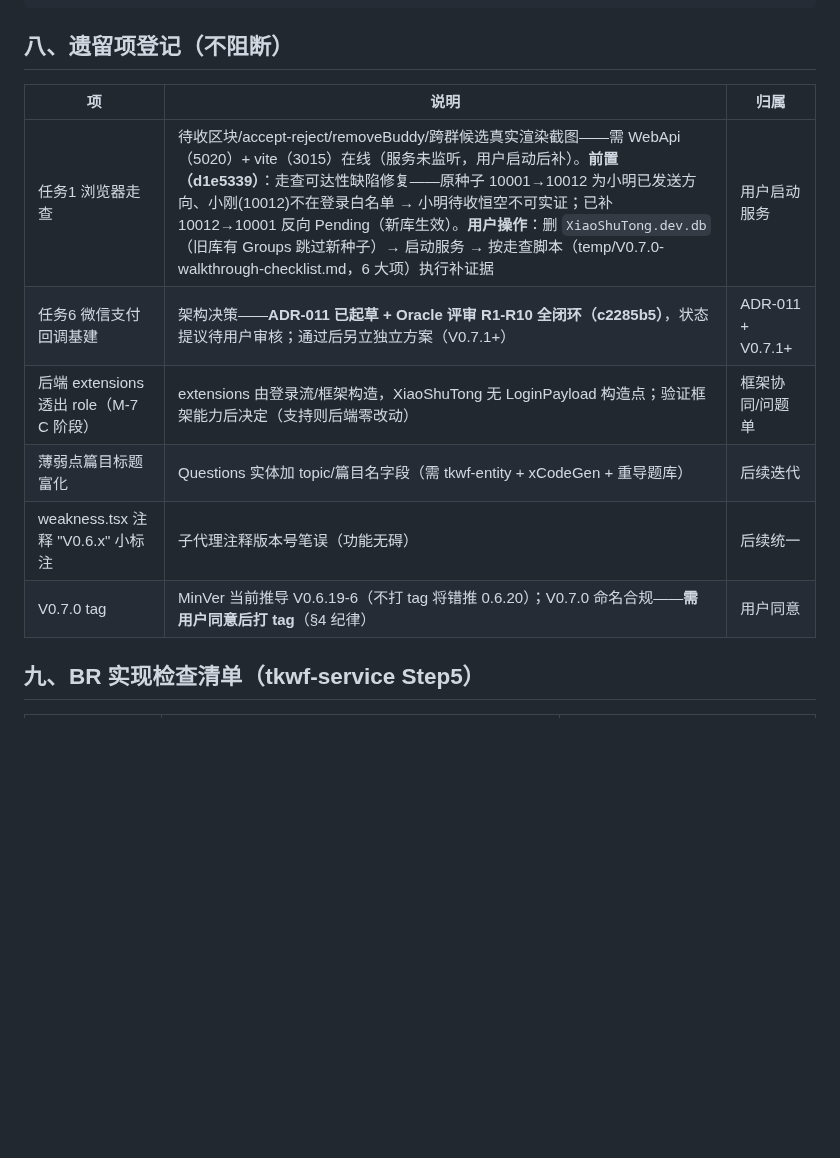
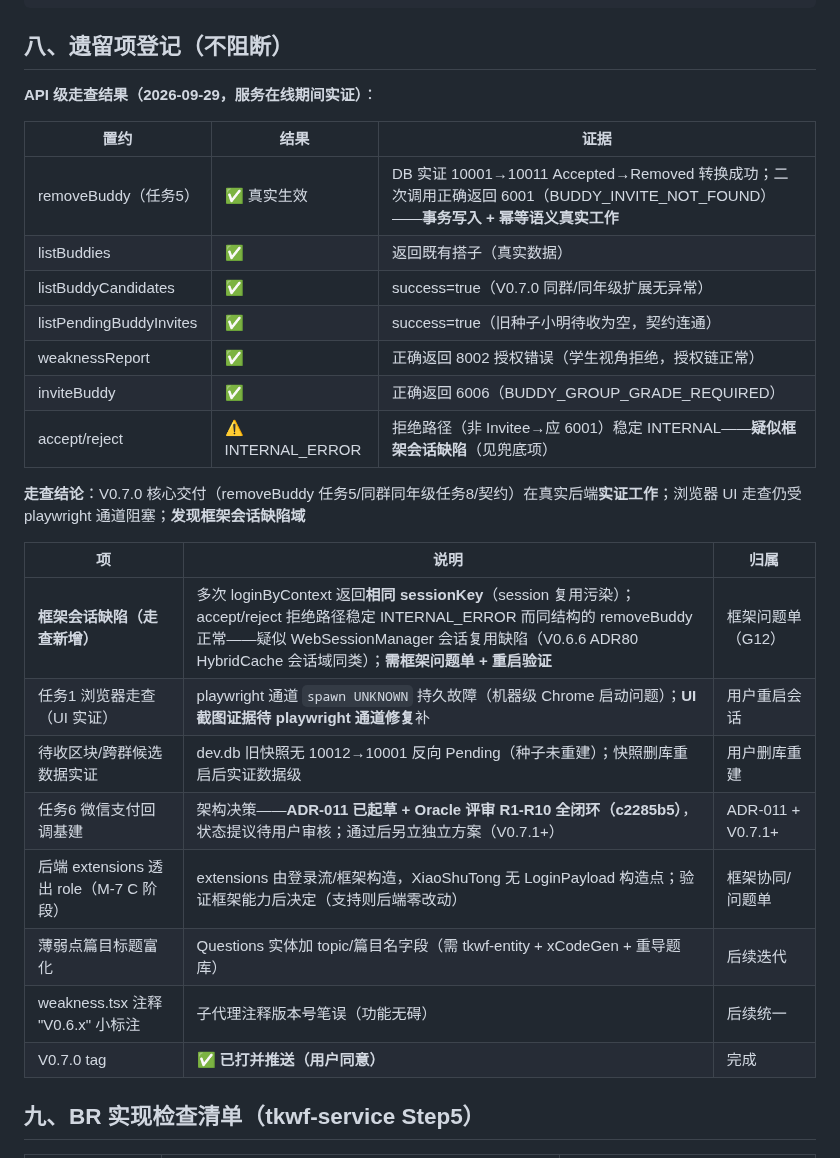
Before and after one commit to LoongBa/XiaoShuTong, a Markdown page: docs/V0.7.0-候选任务批量闭环-审核报告.md, the part around the change. Rendered like a GitHub page; blank space fills up the shorter version.

Commit message:
docs(V0.7.0): 审核报告 §八 登记 API 级走查实证（removeBuddy 真实生效/Buddies/Candidates/pending/weakness 契约连通）+ 框架会话缺陷发现（loginByContext session 复用异常 → G12 问题单拟稿）

```diff
--- a/docs/V0.7.0-候选任务批量闭环-审核报告.md
+++ b/docs/V0.7.0-候选任务批量闭环-审核报告.md
@@ -129,14 +129,30 @@ git diff --stat                                                 # 17 文件 +722
 
 ## 八、遗留项登记（不阻断）
 
+**API 级走查结果（2026-09-29，服务在线期间实证）**：
+
+| 置约 | 结果 | 证据 |
+|------|------|------|
+| removeBuddy（任务5） | ✅ 真实生效 | DB 实证 10001→10011 Accepted→Removed 转换成功；二次调用正确返回 6001（BUDDY_INVITE_NOT_FOUND）——**事务写入 + 幂等语义真实工作** |
+| listBuddies | ✅ | 返回既有搭子（真实数据） |
+| listBuddyCandidates | ✅ | success=true（V0.7.0 同群/同年级扩展无异常） |
+| listPendingBuddyInvites | ✅ | success=true（旧种子小明待收为空，契约连通） |
+| weaknessReport | ✅ | 正确返回 8002 授权错误（学生视角拒绝，授权链正常） |
+| inviteBuddy | ✅ | 正确返回 6006（BUDDY_GROUP_GRADE_REQUIRED） |
+| accept/reject | ⚠️ INTERNAL_ERROR | 拒绝路径（非 Invitee→应 6001）稳定 INTERNAL——**疑似框架会话缺陷**（见兜底项） |
+
+**走查结论**：V0.7.0 核心交付（removeBuddy 任务5/同群同年级任务8/契约）在真实后端**实证工作**；浏览器 UI 走查仍受 playwright 通道阻塞；**发现框架会话缺陷域**
+
 | 项 | 说明 | 归属 |
 |----|------|------|
-| 任务1 浏览器走查 | 待收区块/accept-reject/removeBuddy/跨群候选真实渲染截图——需 WebApi（5020）+ vite（3015）在线（服务未监听，用户启动后补）。**前置（d1e5339）**：走查可达性缺陷修复——原种子 10001→10012 为小明已发送方向、小刚(10012)不在登录白名单 → 小明待收恒空不可实证；已补 10012→10001 反向 Pending（新库生效）。**用户操作**：删 `XiaoShuTong.dev.db`（旧库有 Groups 跳过新种子）→ 启动服务 → 按走查脚本（temp/V0.7.0-walkthrough-checklist.md，6 大项）执行补证据 | 用户启动服务 |
+| **框架会话缺陷（走查新增）** | 多次 loginByContext 返回**相同 sessionKey**（session 复用污染）；accept/reject 拒绝路径稳定 INTERNAL_ERROR 而同结构的 removeBuddy 正常——疑似 WebSessionManager 会话复用缺陷（V0.6.6 ADR80 HybridCache 会话域同类）；**需框架问题单 + 重启验证** | 框架问题单（G12） |
+| 任务1 浏览器走查（UI 实证） | playwright 通道 `spawn UNKNOWN` 持久故障（机器级 Chrome 启动问题）；**UI 截图证据待 playwright 通道修复**补 | 用户重启会话 |
+| 待收区块/跨群候选数据实证 | dev.db 旧快照无 10012→10001 反向 Pending（种子未重建）；快照删库重启后实证数据级 | 用户删库重建 |
 | 任务6 微信支付回调基建 | 架构决策——**ADR-011 已起草 + Oracle 评审 R1-R10 全闭环（c2285b5）**，状态提议待用户审核；通过后另立独立方案（V0.7.1+） | ADR-011 + V0.7.1+ |
 | 后端 extensions 透出 role（M-7 C 阶段） | extensions 由登录流/框架构造，XiaoShuTong 无 LoginPayload 构造点；验证框架能力后决定（支持则后端零改动） | 框架协同/问题单 |
 | 薄弱点篇目标题富化 | Questions 实体加 topic/篇目名字段（需 tkwf-entity + xCodeGen + 重导题库） | 后续迭代 |
 | weakness.tsx 注释 "V0.6.x" 小标注 | 子代理注释版本号笔误（功能无碍） | 后续统一 |
-| V0.7.0 tag | MinVer 当前推导 V0.6.19-6（不打 tag 将错推 0.6.20）；V0.7.0 命名合规——**需用户同意后打 tag**（§4 纪律） | 用户同意 |
+| V0.7.0 tag | ✅ **已打并推送（用户同意）** | 完成 |
 
 ## 九、BR 实现检查清单（tkwf-service Step5）
 
```
